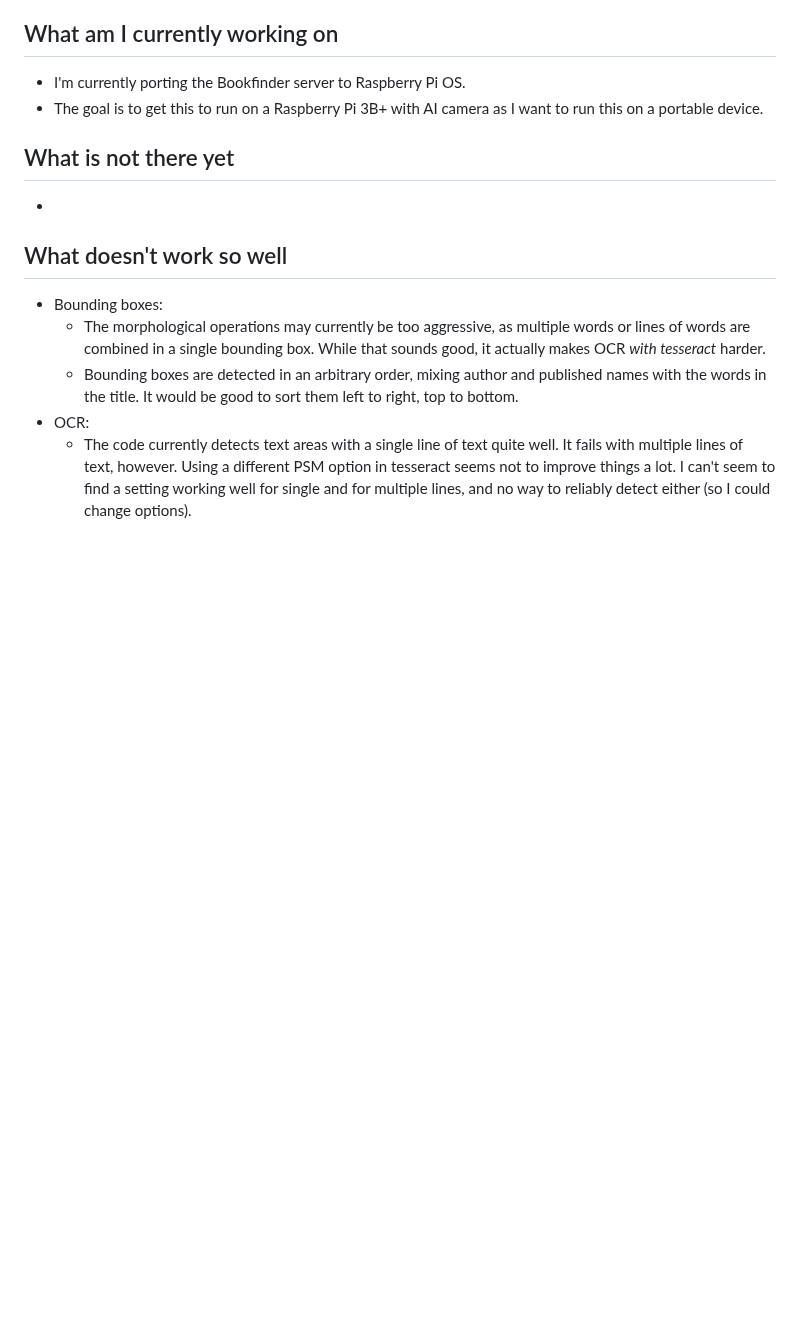
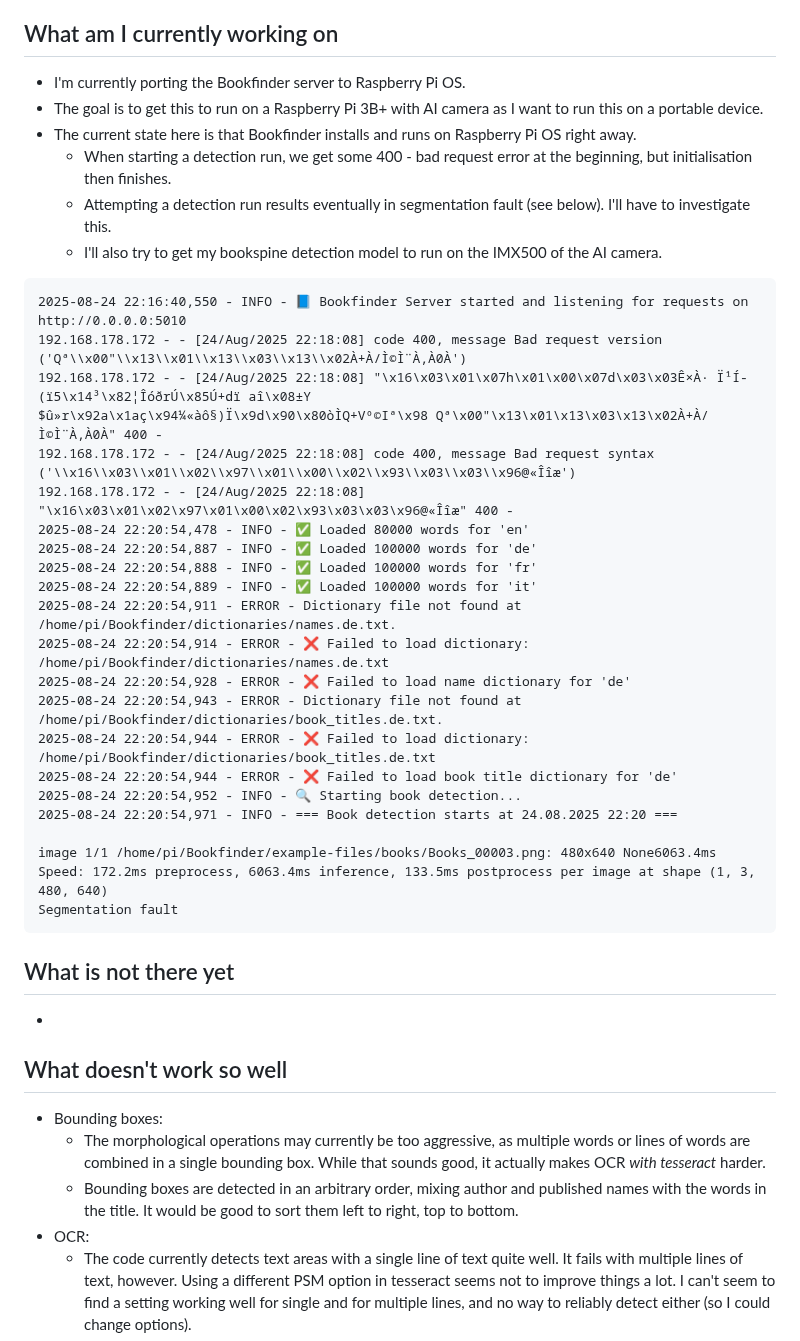
Before and after one commit to rauricus/Bookfinder, a Markdown page: README.md, the part around the change. Rendered like a GitHub page; blank space fills up the shorter version.

Commit message:
Records current state of getting this to run on a Raspi.

````diff
--- a/README.md
+++ b/README.md
@@ -74,6 +74,36 @@ python3 tests/test_lookup_utils.py
 ## What am I currently working on
 * I'm currently porting the Bookfinder server to Raspberry Pi OS.
 * The goal is to get this to run on a Raspberry Pi 3B+ with AI camera as I want to run this on a portable device.
+* The current state here is that Bookfinder installs and runs on Raspberry Pi OS right away.
+    * When starting a detection run, we get some 400 - bad request error at the beginning, but initialisation then finishes.
+    * Attempting a detection run results eventually in segmentation fault (see below). I'll have to investigate this.
+    * I'll also try to get my bookspine detection model to run on the IMX500 of the AI camera.
+
+
+```
+2025-08-24 22:16:40,550 - INFO - 📘 Bookfinder Server started and listening for requests on http://0.0.0.0:5010
+192.168.178.172 - - [24/Aug/2025 22:18:08] code 400, message Bad request version ('Qª\\x00"\\x13\\x01\\x13\\x03\\x13\\x02À+À/Ì©Ì¨À,À0À')
+192.168.178.172 - - [24/Aug/2025 22:18:08] "\x16\x03\x01\x07h\x01\x00\x07d\x03\x03Ê×À· Ï¹Í­(ï5\x14³\x82¦ÎóðrÚ\x85Ú+dï aî\x08±Y $û»r\x92a\x1aç\x94¼«àô§)Ï\x9d\x90\x80òÌQ+Vº©Iª\x98 Qª\x00"\x13\x01\x13\x03\x13\x02À+À/Ì©Ì¨À,À0À" 400 -
+192.168.178.172 - - [24/Aug/2025 22:18:08] code 400, message Bad request syntax ('\\x16\\x03\\x01\\x02\\x97\\x01\\x00\\x02\\x93\\x03\\x03\\x96@«Îîæ')
+192.168.178.172 - - [24/Aug/2025 22:18:08] "\x16\x03\x01\x02\x97\x01\x00\x02\x93\x03\x03\x96@«Îîæ" 400 -
+2025-08-24 22:20:54,478 - INFO - ✅ Loaded 80000 words for 'en'
+2025-08-24 22:20:54,887 - INFO - ✅ Loaded 100000 words for 'de'
+2025-08-24 22:20:54,888 - INFO - ✅ Loaded 100000 words for 'fr'
+2025-08-24 22:20:54,889 - INFO - ✅ Loaded 100000 words for 'it'
+2025-08-24 22:20:54,911 - ERROR - Dictionary file not found at /home/pi/Bookfinder/dictionaries/names.de.txt.
+2025-08-24 22:20:54,914 - ERROR - ❌ Failed to load dictionary: /home/pi/Bookfinder/dictionaries/names.de.txt
+2025-08-24 22:20:54,928 - ERROR - ❌ Failed to load name dictionary for 'de'
+2025-08-24 22:20:54,943 - ERROR - Dictionary file not found at /home/pi/Bookfinder/dictionaries/book_titles.de.txt.
+2025-08-24 22:20:54,944 - ERROR - ❌ Failed to load dictionary: /home/pi/Bookfinder/dictionaries/book_titles.de.txt
+2025-08-24 22:20:54,944 - ERROR - ❌ Failed to load book title dictionary for 'de'
+2025-08-24 22:20:54,952 - INFO - 🔍 Starting book detection...
+2025-08-24 22:20:54,971 - INFO - === Book detection starts at 24.08.2025 22:20 ===
+
+image 1/1 /home/pi/Bookfinder/example-files/books/Books_00003.png: 480x640 None6063.4ms
+Speed: 172.2ms preprocess, 6063.4ms inference, 133.5ms postprocess per image at shape (1, 3, 480, 640)
+Segmentation fault
+```
+
 
 
 ## What is not there yet
````
